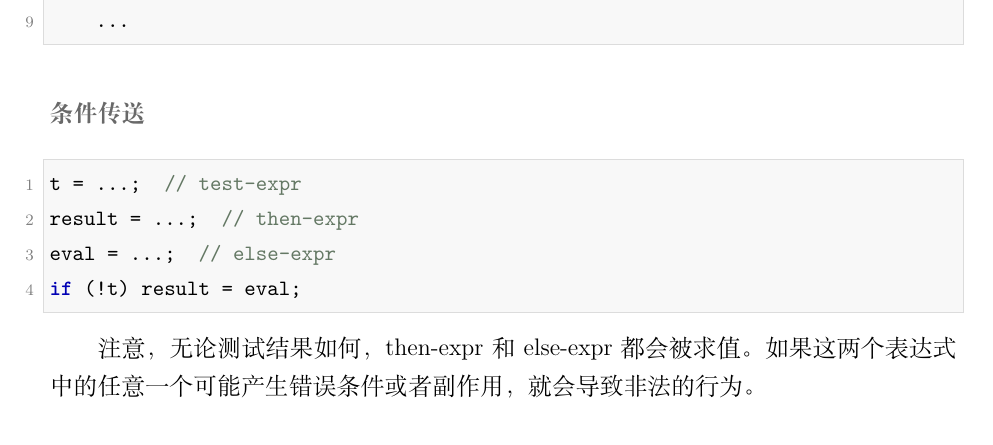
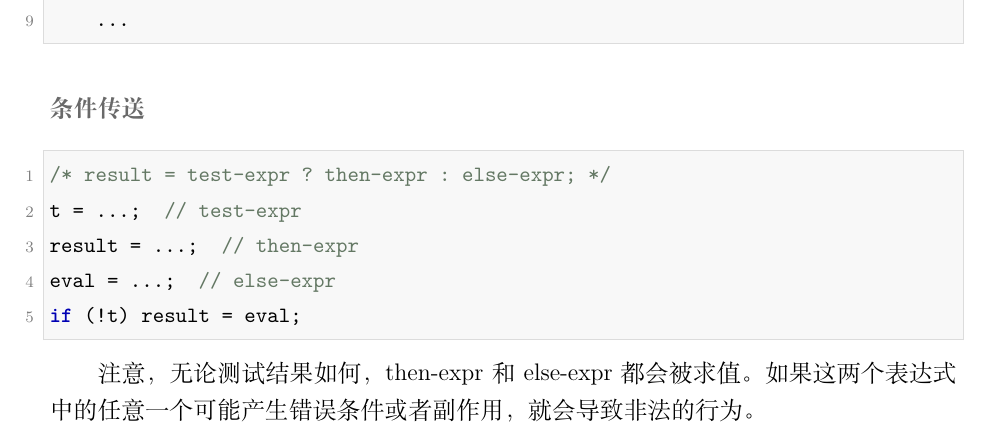
Before and after one commit to Staaaaaaaaar/PKU-ICS-2025Fall-Note, a LaTeX document (main.tex, which reads 02-machine.tex): part of page 16 of 26, cut so that both start at the same text. Compiled offline with XeLaTeX.

Commit message:
📄 docs: Add comments to the conditional move example

```diff
--- a/02-machine.tex
+++ b/02-machine.tex
@@ -280,6 +280,7 @@ done:
 \end{lstlisting}
 \paragraph{条件传送}
 \begin{lstlisting}[style=CStyle]
+/* result = test-expr ? then-expr : else-expr; */
 t = ...;  // test-expr
 result = ...;  // then-expr
 eval = ...;  // else-expr
```
